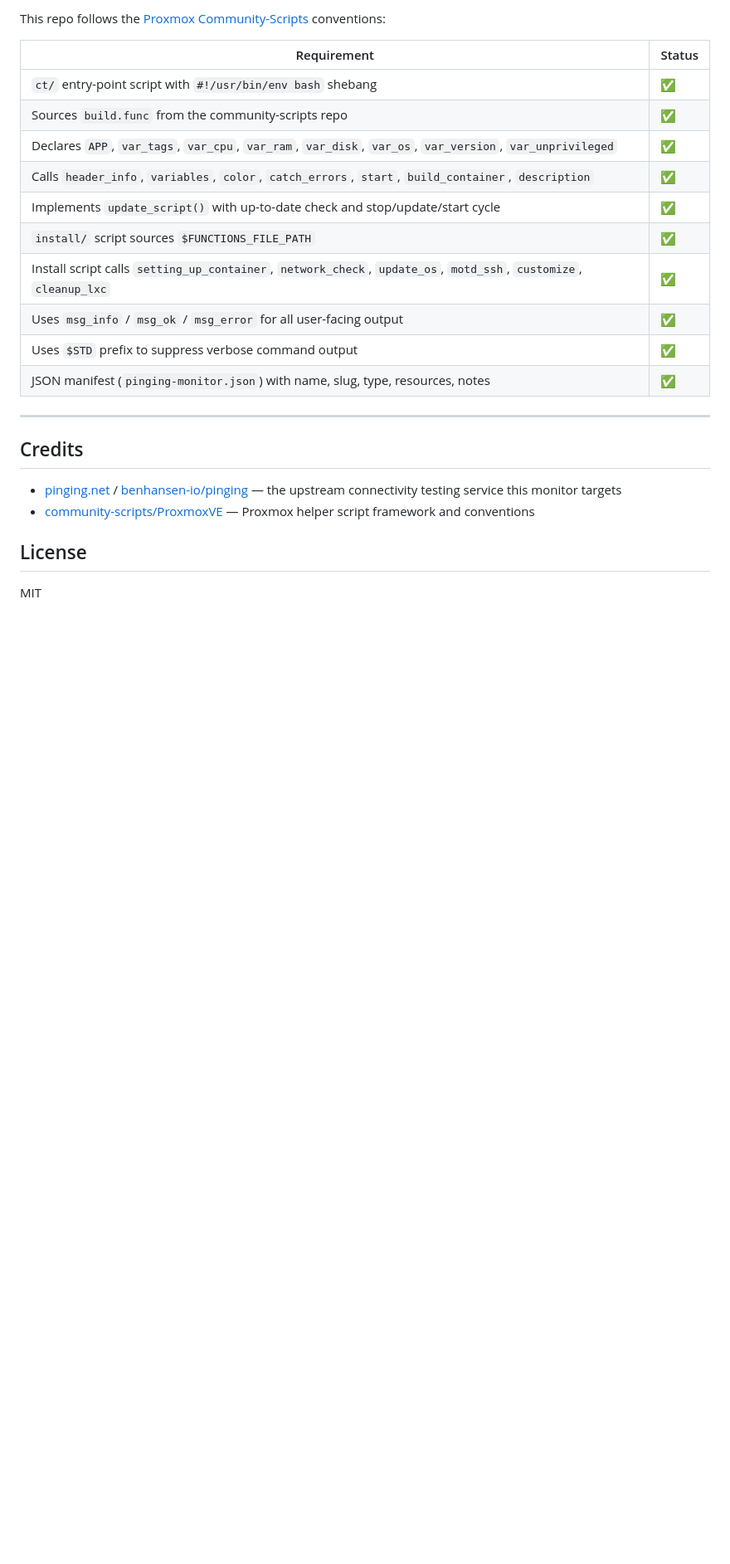
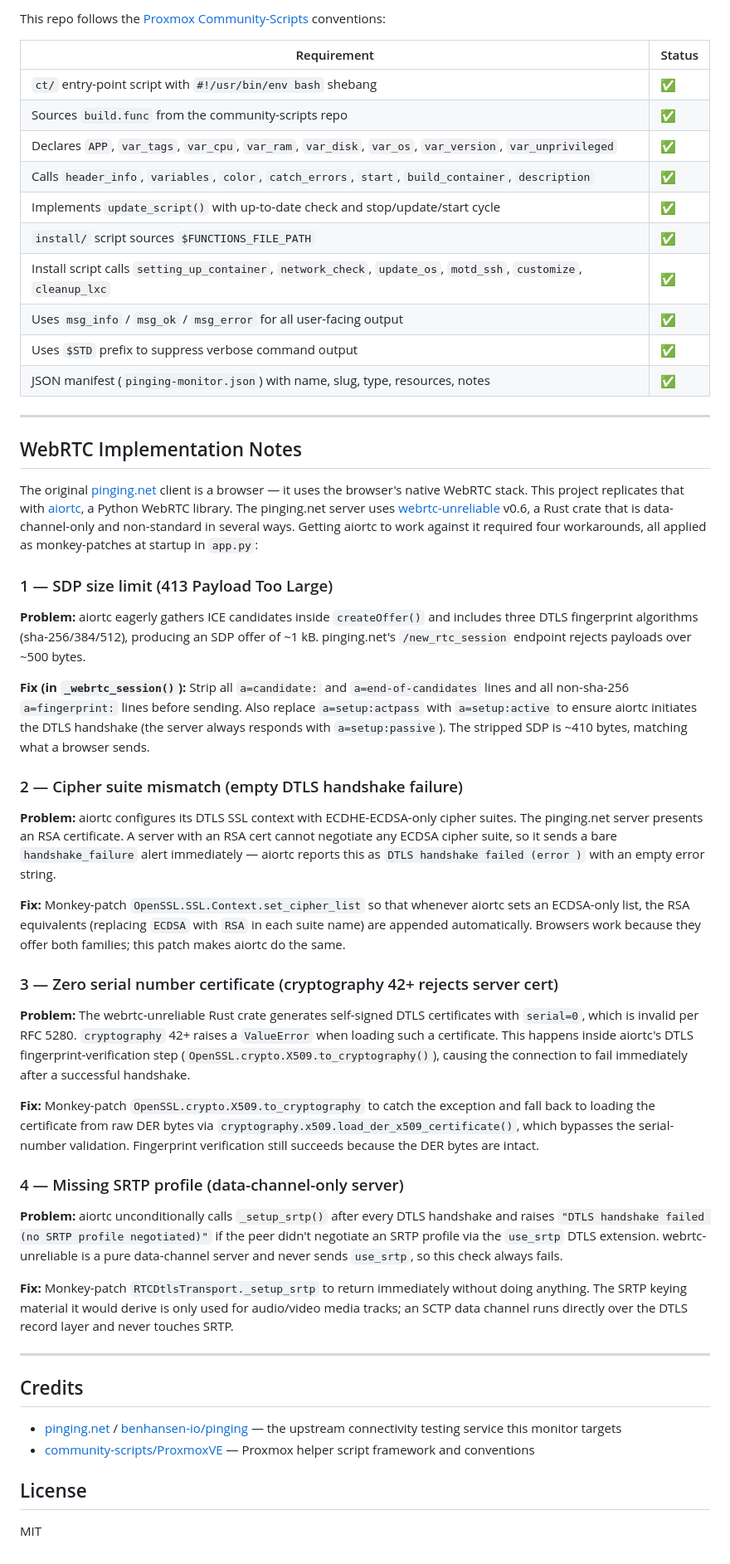
Before and after one commit to geekosphere-net/lxc-isp-monitoring, a Markdown page: README.md, the part around the change. Shown at 83% size. Rendered like a GitHub page; blank space fills up the shorter version.

Commit message:
docs: document four WebRTC workarounds in README
Adds a "WebRTC Implementation Notes" section explaining each of the
four monkey-patches needed to make aiortc work against pinging.net's
webrtc-unreliable server: SDP size limit, cipher suite mismatch,
zero serial certificate, and missing SRTP profile.

```diff
--- a/README.md
+++ b/README.md
@@ -136,6 +136,36 @@ This repo follows the [Proxmox Community-Scripts](https://community-scripts.org)
 
 ---
 
+## WebRTC Implementation Notes
+
+The original [pinging.net](https://pinging.net) client is a browser — it uses the browser's native WebRTC stack. This project replicates that with [aiortc](https://github.com/aiortc/aiortc), a Python WebRTC library. The pinging.net server uses [webrtc-unreliable](https://github.com/kyren/webrtc-unreliable) v0.6, a Rust crate that is data-channel-only and non-standard in several ways. Getting aiortc to work against it required four workarounds, all applied as monkey-patches at startup in `app.py`:
+
+### 1 — SDP size limit (413 Payload Too Large)
+
+**Problem:** aiortc eagerly gathers ICE candidates inside `createOffer()` and includes three DTLS fingerprint algorithms (sha-256/384/512), producing an SDP offer of ~1 kB. pinging.net's `/new_rtc_session` endpoint rejects payloads over ~500 bytes.
+
+**Fix (in `_webrtc_session()`):** Strip all `a=candidate:` and `a=end-of-candidates` lines and all non-sha-256 `a=fingerprint:` lines before sending. Also replace `a=setup:actpass` with `a=setup:active` to ensure aiortc initiates the DTLS handshake (the server always responds with `a=setup:passive`). The stripped SDP is ~410 bytes, matching what a browser sends.
+
+### 2 — Cipher suite mismatch (empty DTLS handshake failure)
+
+**Problem:** aiortc configures its DTLS SSL context with ECDHE-ECDSA-only cipher suites. The pinging.net server presents an RSA certificate. A server with an RSA cert cannot negotiate any ECDSA cipher suite, so it sends a bare `handshake_failure` alert immediately — aiortc reports this as `DTLS handshake failed (error )` with an empty error string.
+
+**Fix:** Monkey-patch `OpenSSL.SSL.Context.set_cipher_list` so that whenever aiortc sets an ECDSA-only list, the RSA equivalents (replacing `ECDSA` with `RSA` in each suite name) are appended automatically. Browsers work because they offer both families; this patch makes aiortc do the same.
+
+### 3 — Zero serial number certificate (cryptography 42+ rejects server cert)
+
+**Problem:** The webrtc-unreliable Rust crate generates self-signed DTLS certificates with `serial=0`, which is invalid per RFC 5280. `cryptography` 42+ raises a `ValueError` when loading such a certificate. This happens inside aiortc's DTLS fingerprint-verification step (`OpenSSL.crypto.X509.to_cryptography()`), causing the connection to fail immediately after a successful handshake.
+
+**Fix:** Monkey-patch `OpenSSL.crypto.X509.to_cryptography` to catch the exception and fall back to loading the certificate from raw DER bytes via `cryptography.x509.load_der_x509_certificate()`, which bypasses the serial-number validation. Fingerprint verification still succeeds because the DER bytes are intact.
+
+### 4 — Missing SRTP profile (data-channel-only server)
+
+**Problem:** aiortc unconditionally calls `_setup_srtp()` after every DTLS handshake and raises `"DTLS handshake failed (no SRTP profile negotiated)"` if the peer didn't negotiate an SRTP profile via the `use_srtp` DTLS extension. webrtc-unreliable is a pure data-channel server and never sends `use_srtp`, so this check always fails.
+
+**Fix:** Monkey-patch `RTCDtlsTransport._setup_srtp` to return immediately without doing anything. The SRTP keying material it would derive is only used for audio/video media tracks; an SCTP data channel runs directly over the DTLS record layer and never touches SRTP.
+
+---
+
 ## Credits
 
 - [pinging.net](https://pinging.net) / [benhansen-io/pinging](https://github.com/benhansen-io/pinging) — the upstream connectivity testing service this monitor targets
```
